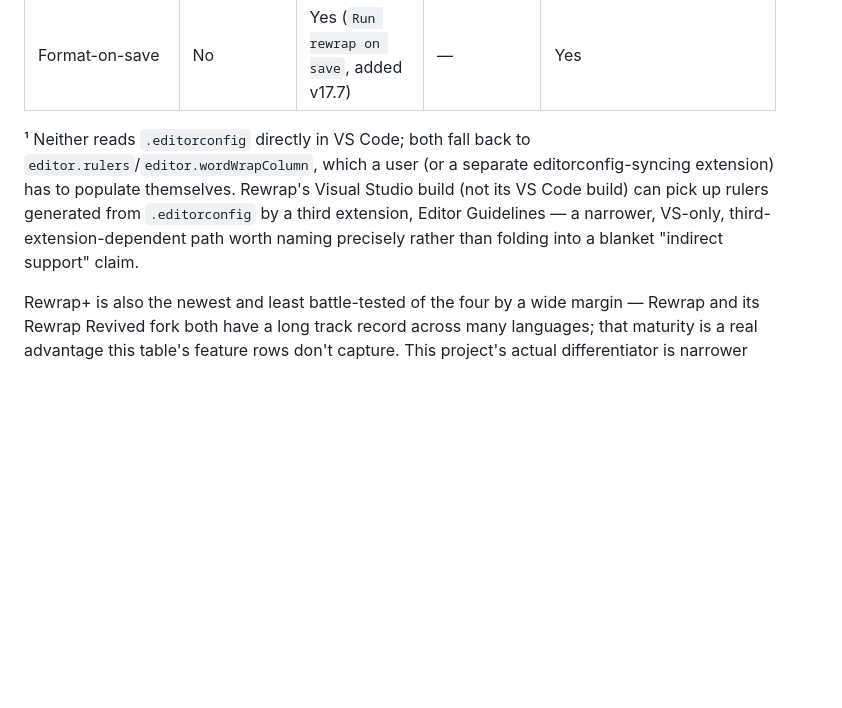
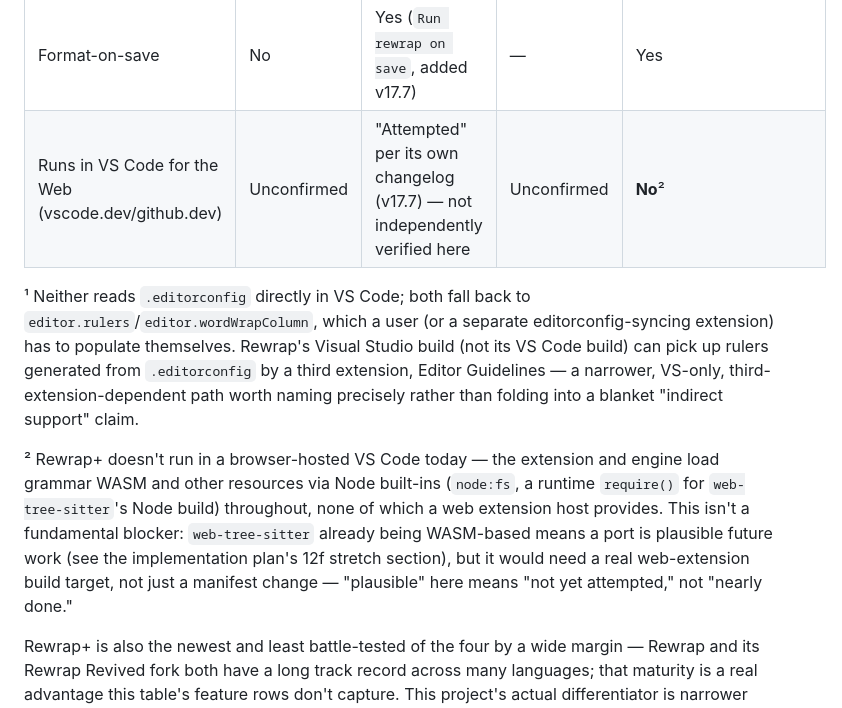
Before and after one commit to jarinfrench/rewrap-plus, a Markdown page: packages/vscode-extension/README.md, the part around the change. Rendered like a GitHub page; blank space fills up the shorter version.

Commit message:
docs: add a vscode.dev support row to the comparison table
Adversarial-audit finding (Pass 3, competitor blind-spot check). The
README's Rewrap/Rewrap Revived/Reflow Markdown comparison table had no
row at all for running in a browser-hosted VS Code (vscode.dev/github.dev),
even though Rewrap Revived's own changelog lists a v17.7 entry attempting
exactly that — a real, checkable capability axis a competing maintainer
would ask about immediately, and one the table was simply silent on
rather than deliberately excluding.

Rewrap+ is honestly "No" here today: the extension and engine load
grammar WASM and web-tree-sitter's Node build via node:fs and a runtime
require() throughout, none of which a web extension host provides. Not a
fundamental blocker — the implementation plan's own 12f stretch section
already notes web-tree-sitter's WASM-based design makes a port plausible
future work — but the footnote is explicit that "plausible" means "not
yet attempted," not "nearly done," per the instruction to be honest and
specific rather than just marking the cell No.

Co-Authored-By: Claude Sonnet 5 <noreply@anthropic.com>

```diff
--- a/packages/vscode-extension/README.md
+++ b/packages/vscode-extension/README.md
@@ -343,6 +343,7 @@ the others instead of filing a bug here.
 | Visual Studio (not just VS Code) support | Yes | Yes | No | **No** |
 | `.editorconfig` support (in VS Code) | No¹ | No¹ | — | Direct, self-parsed |
 | Format-on-save | No | Yes (`Run rewrap on save`, added v17.7) | — | Yes |
+| Runs in VS Code for the Web (vscode.dev/github.dev) | Unconfirmed | "Attempted" per its own changelog (v17.7) — not independently verified here | Unconfirmed | **No**² |
 
 ¹ Neither reads `.editorconfig` directly in VS Code; both fall back to
 `editor.rulers`/`editor.wordWrapColumn`, which a user (or a separate
@@ -351,6 +352,16 @@ Visual Studio build (not its VS Code build) can pick up rulers generated
 from `.editorconfig` by a third extension, Editor Guidelines — a
 narrower, VS-only, third-extension-dependent path worth naming precisely
 rather than folding into a blanket "indirect support" claim.
+
+² Rewrap+ doesn't run in a browser-hosted VS Code today — the extension
+and engine load grammar WASM and other resources via Node built-ins
+(`node:fs`, a runtime `require()` for `web-tree-sitter`'s Node build)
+throughout, none of which a web extension host provides. This isn't a
+fundamental blocker: `web-tree-sitter` already being WASM-based means a
+port is plausible future work (see the implementation plan's 12f
+stretch section), but it would need a real web-extension build target,
+not just a manifest change — "plausible" here means "not yet attempted,"
+not "nearly done."
 
 Rewrap+ is also the newest and least battle-tested of the four by a wide
 margin — Rewrap and its Rewrap Revived fork both have a long track
```
